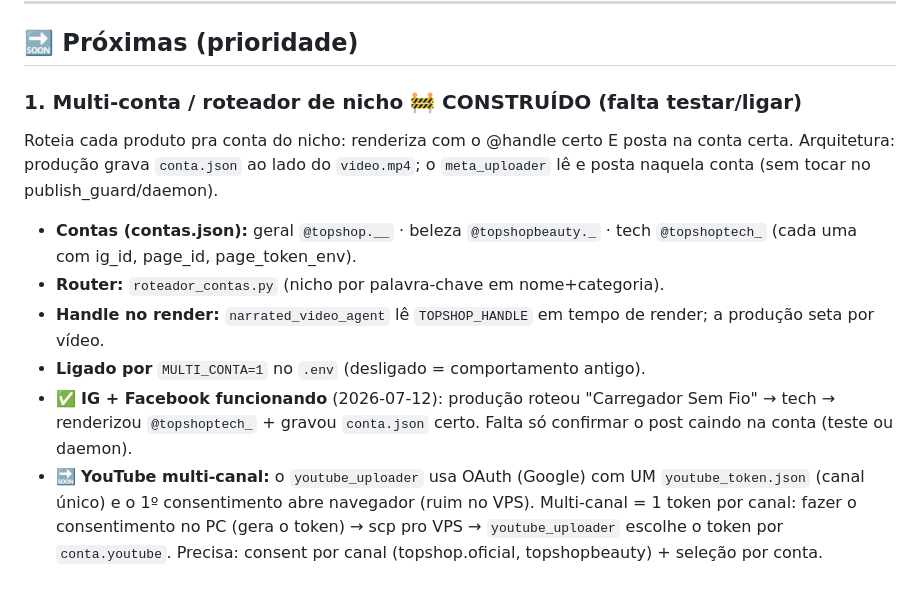
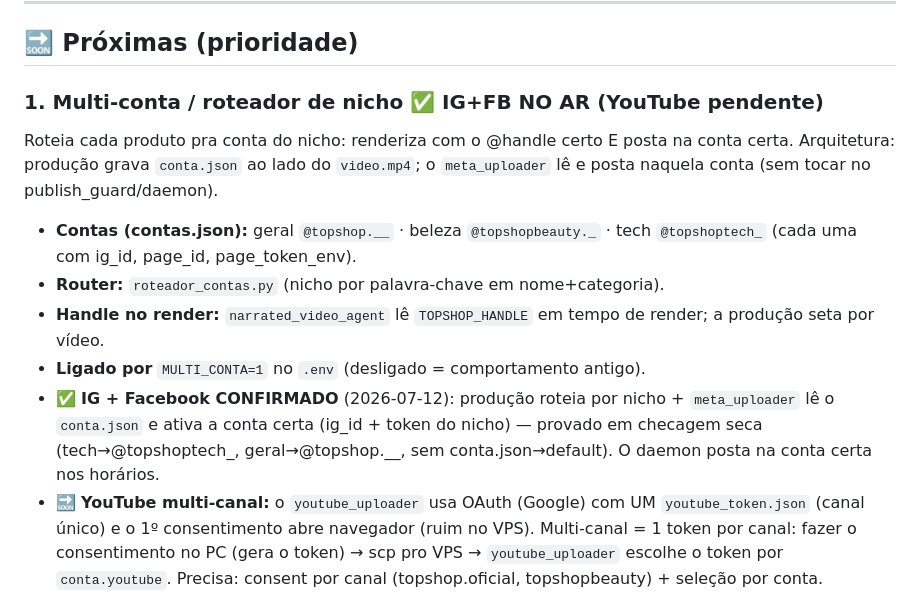
Before and after one commit to z-scriptz/projeto-jarvis-completo, a Markdown page: ROADMAP.md, the part around the change. Rendered like a GitHub page.

Commit message:
roadmap: multi-conta IG+FB CONFIRMADO (meta_uploader ativa a conta do nicho)
Co-Authored-By: Claude Opus 4.8 <noreply@anthropic.com>
Claude-Session: https://claude.ai/code/session_017cEVQgNiJwKZ1uhxLng9fA

```diff
--- a/ROADMAP.md
+++ b/ROADMAP.md
@@ -56,7 +56,7 @@ converte → repete. **Objetivo: virar máquina de dinheiro, dia após dia.**
 
 ## 🔜 Próximas (prioridade)
 
-### 1. Multi-conta / roteador de nicho  🚧 CONSTRUÍDO (falta testar/ligar)
+### 1. Multi-conta / roteador de nicho  ✅ IG+FB NO AR (YouTube pendente)
 Roteia cada produto pra conta do nicho: renderiza com o @handle certo E posta na
 conta certa. Arquitetura: produção grava `conta.json` ao lado do `video.mp4`; o
 `meta_uploader` lê e posta naquela conta (sem tocar no publish_guard/daemon).
@@ -66,9 +66,10 @@ conta certa. Arquitetura: produção grava `conta.json` ao lado do `video.mp4`;
 - **Handle no render:** `narrated_video_agent` lê `TOPSHOP_HANDLE` em tempo de
   render; a produção seta por vídeo.
 - **Ligado por** `MULTI_CONTA=1` no `.env` (desligado = comportamento antigo).
-- ✅ **IG + Facebook funcionando** (2026-07-12): produção roteou "Carregador Sem
-  Fio" → tech → renderizou `@topshoptech_` + gravou `conta.json` certo. Falta só
-  confirmar o post caindo na conta (teste ou daemon).
+- ✅ **IG + Facebook CONFIRMADO** (2026-07-12): produção roteia por nicho +
+  `meta_uploader` lê o `conta.json` e ativa a conta certa (ig_id + token do
+  nicho) — provado em checagem seca (tech→@topshoptech_, geral→@topshop.__,
+  sem conta.json→default). O daemon posta na conta certa nos horários.
 - 🔜 **YouTube multi-canal:** o `youtube_uploader` usa OAuth (Google) com UM
   `youtube_token.json` (canal único) e o 1º consentimento abre navegador (ruim no
   VPS). Multi-canal = 1 token por canal: fazer o consentimento no PC (gera o
```
